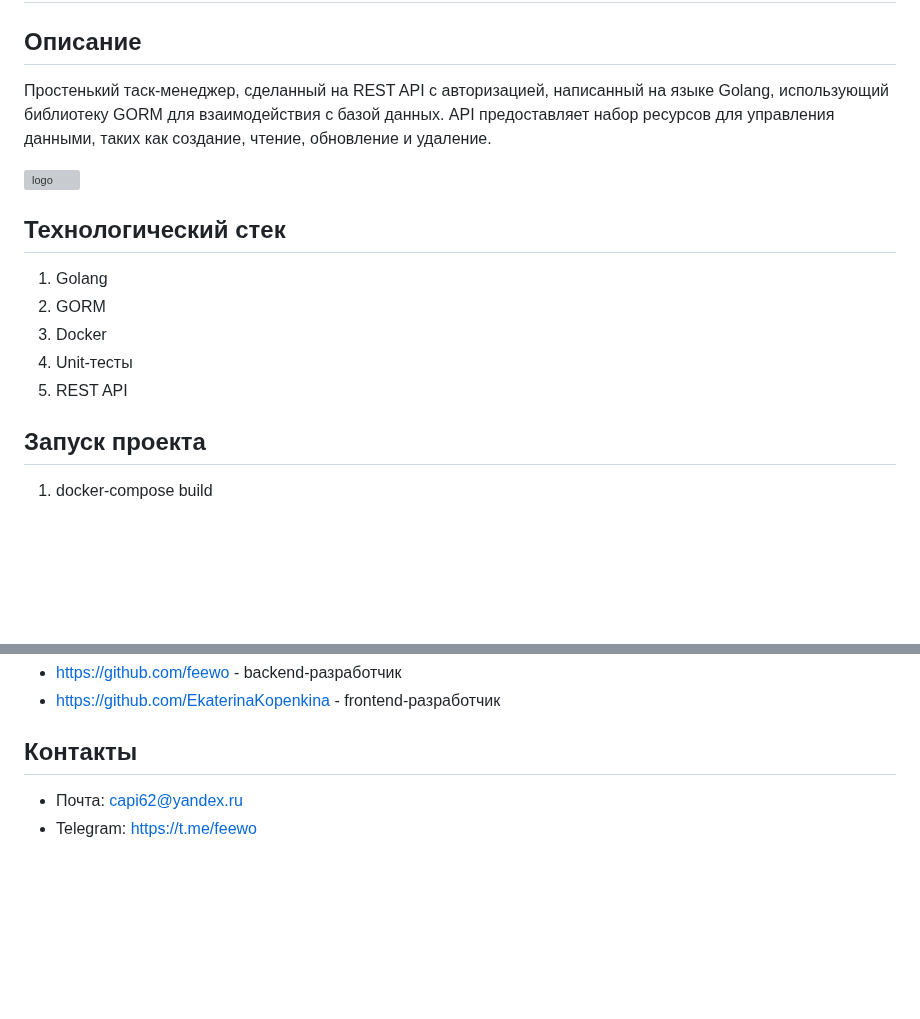
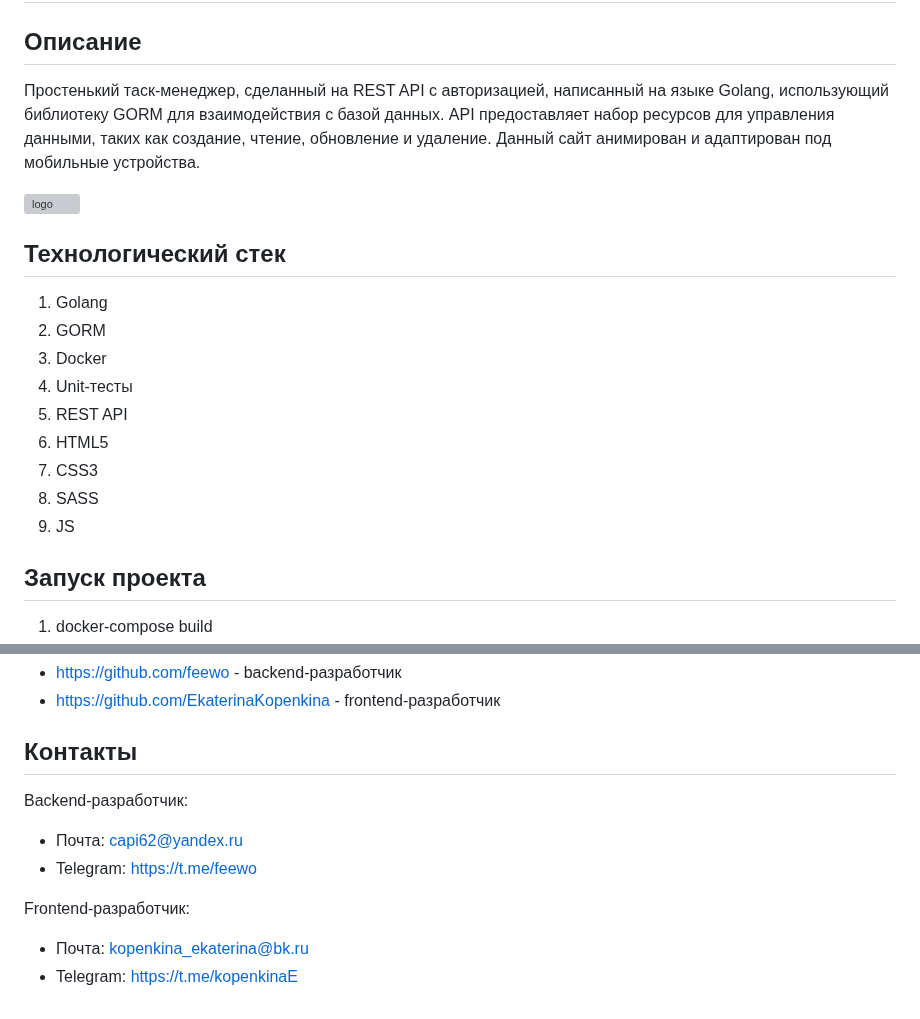
Before and after one commit to feewo/TaskMaster_go, a Markdown page: README.md, 2 parts joined by grey strips. Drawn GitHub-style; blank space fills up the shorter version; grey boxes are pictures that could not be loaded.

Commit message:
frontend readme

```diff
--- a/README.md
+++ b/README.md
@@ -2,7 +2,7 @@
 
 ## Описание
 
-Простенький таск-менеджер, сделанный на REST API с авторизацией, написанный на языке Golang, использующий библиотеку GORM для взаимодействия с базой данных. API предоставляет набор ресурсов для управления данными, таких как создание, чтение, обновление и удаление.
+Простенький таск-менеджер, сделанный на REST API с авторизацией, написанный на языке Golang, использующий библиотеку GORM для взаимодействия с базой данных. API предоставляет набор ресурсов для управления данными, таких как создание, чтение, обновление и удаление. Данный сайт анимирован и адаптирован под мобильные устройства.
 
 ![logo](https://github.com/feewo/TaskMaster_go/assets/57757873/8e8956c0-2c24-485c-8984-6ea65cc025ec)
 
@@ -13,6 +13,10 @@
 3. Docker
 4. Unit-тесты
 5. REST API
+6. HTML5
+7. CSS3
+8. SASS
+9. JS
 
 ## Запуск проекта
 
@@ -190,5 +194,10 @@ GET /user_token
 
 ## Контакты
 
+Backend-разработчик:
 + Почта: [capi62@yandex.ru](mailto:capi62@yandex.ru)
 + Telegram: https://t.me/feewo
+
+Frontend-разработчик:
++ Почта: [kopenkina_ekaterina@bk.ru](mailto:kopenkina_ekaterina@bk.ru)
++ Telegram: https://t.me/kopenkinaE
```
